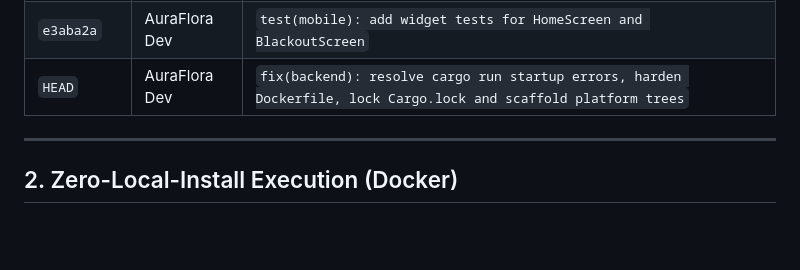
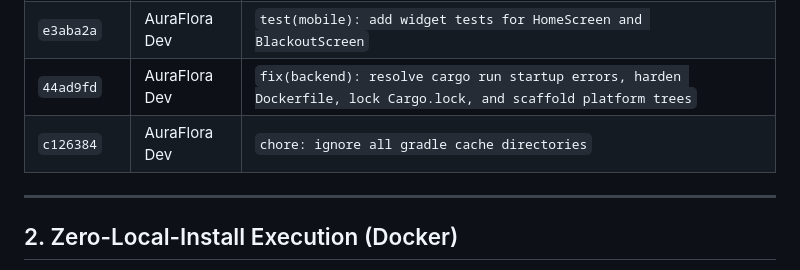
Before and after one commit to Neet2516/aura-flora, a Markdown page: EXECUTION.md, the part around the change. Rendered like a GitHub page; blank space fills up the shorter version.

Commit message:
docs: lock final commit ledger in EXECUTION.md

```diff
--- a/EXECUTION.md
+++ b/EXECUTION.md
@@ -21,7 +21,8 @@ The repository history is strictly tracked using Conventional Commits. Below is
 | `48931a2`   | AuraFlora Dev | `feat(mobile): scaffold Flutter app with services and state machine` |
 | `f0d9185`   | AuraFlora Dev | `feat(mobile/ui): implement AMOLED HomeScreen, BlackoutScreen, and widgets` |
 | `e3aba2a`   | AuraFlora Dev | `test(mobile): add widget tests for HomeScreen and BlackoutScreen` |
-| `HEAD`      | AuraFlora Dev | `fix(backend): resolve cargo run startup errors, harden Dockerfile, lock Cargo.lock and scaffold platform trees` |
+| `44ad9fd`   | AuraFlora Dev | `fix(backend): resolve cargo run startup errors, harden Dockerfile, lock Cargo.lock, and scaffold platform trees` |
+| `c126384`   | AuraFlora Dev | `chore: ignore all gradle cache directories` |
 
 ---
 
```
